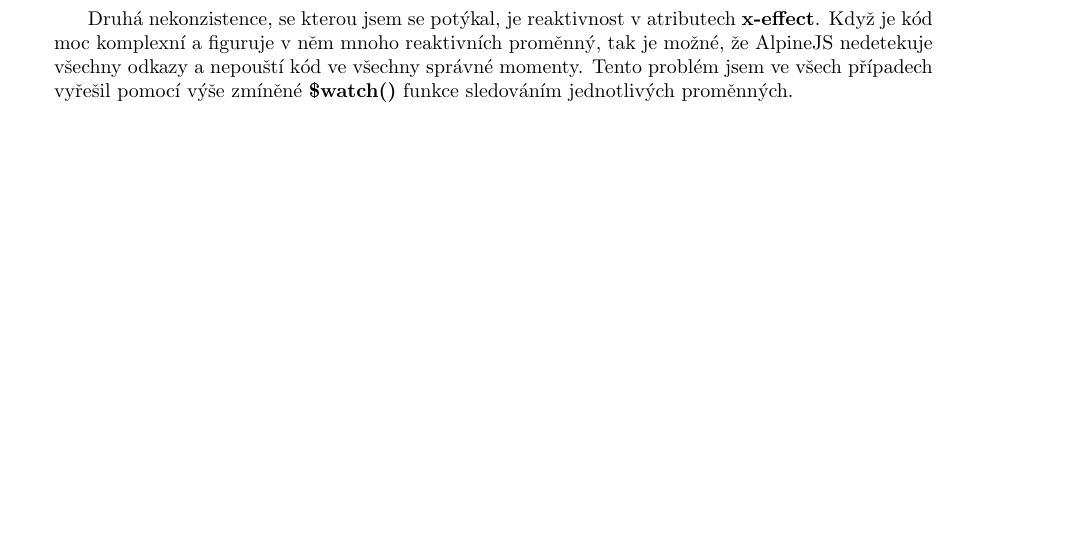
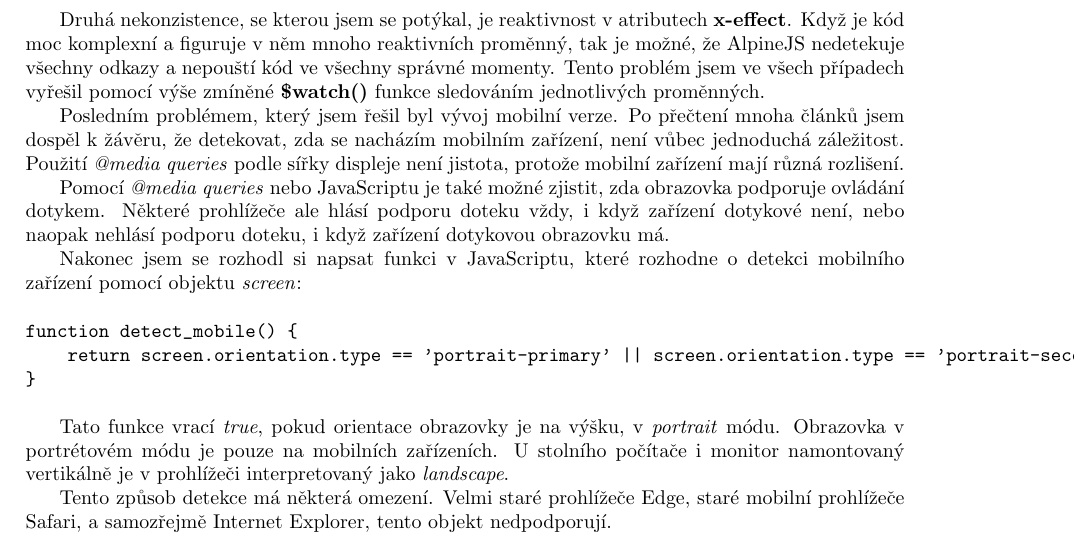
Before and after one commit to Tomdrs/statni_rozpocet, a LaTeX document (doc/main.tex): part of page 23 of 35 before the commit and part of page 24 of 35 after it, cut so that both start at the same text, the shorter picture padded with empty space. Compiled offline with pdfLaTeX; a LaTeX package or settings file that is missing is left out.

Commit message:
Extend doc

```diff
--- a/doc/main.tex
+++ b/doc/main.tex
@@ -564,6 +564,29 @@ moc komplexní a figuruje v něm mnoho reaktivních proměnný, tak je možné,
 odkazy a nepouští kód ve všechny správné momenty. Tento problém jsem ve všech případech vyřešil pomocí
 výše zmíněné \textbf{\$watch()} funkce sledováním jednotlivých proměnných.
 
+Posledním problémem, který jsem řešil byl vývoj mobilní verze. Po přečtení mnoha článků jsem dospěl
+k žávěru, že detekovat, zda se nacházím mobilním zařízení, není vůbec jednoduchá záležitost. Použití
+\emph{@media queries} podle sířky displeje není jistota, protože mobilní zařízení mají různá rozlišení.
+
+Pomocí \emph{@media queries} nebo JavaScriptu je také možné zjistit, zda obrazovka podporuje
+ovládání dotykem. Některé prohlížeče ale hlásí podporu doteku vždy, i když zařízení dotykové
+není, nebo naopak nehlásí podporu doteku, i když zařízení dotykovou obrazovku má.
+
+Nakonec jsem se rozhodl si napsat funkci v JavaScriptu, které rozhodne o detekci mobilního zařízení
+pomocí objektu \emph{screen}:
+
+\begin{verbatim}
+function detect_mobile() {
+    return screen.orientation.type == 'portrait-primary' || screen.orientation.type == 'portrait-secondary';
+}
+\end{verbatim}
+
+Tato funkce vrací \emph{true}, pokud orientace obrazovky je na výšku, v \emph{portrait} módu. Obrazovka
+v portrétovém módu je pouze na mobilních zařízeních. U stolního počítače i monitor namontovaný vertikálně
+je v prohlížeči interpretovaný jako \emph{landscape}.
+
+Tento způsob detekce má některá omezení. Velmi staré prohlížeče Edge, staré mobilní prohlížeče Safari, a
+samozřejmě Internet Explorer, tento objekt nedpodporují.
 
 \chapter{Technická dokumentace}
 
```
Also changed, not shown: doc/main.tex (2 more changed lines).
